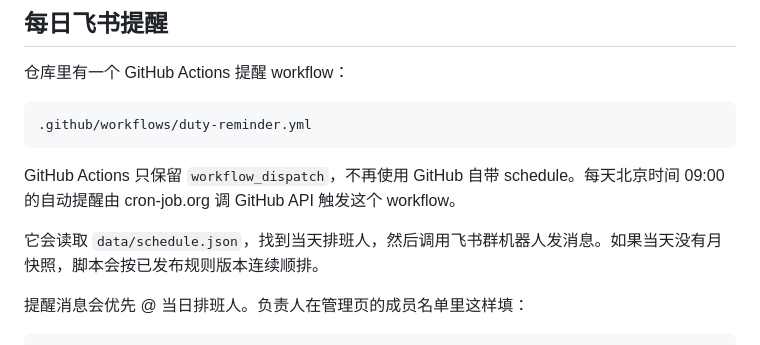
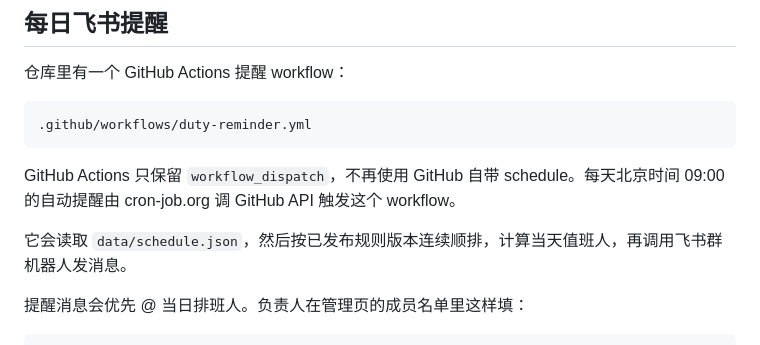
Before and after one commit to Drizeele2026/work, a Markdown page: README.md, the part around the change. GitHub-like rendering.

Commit message:
docs: remove stale snapshot wording

```diff
--- a/README.md
+++ b/README.md
@@ -94,7 +94,7 @@
 
 GitHub Actions 只保留 `workflow_dispatch`，不再使用 GitHub 自带 schedule。每天北京时间 09:00 的自动提醒由 cron-job.org 调 GitHub API 触发这个 workflow。
 
-它会读取 `data/schedule.json`，找到当天排班人，然后调用飞书群机器人发消息。如果当天没有月快照，脚本会按已发布规则版本连续顺排。
+它会读取 `data/schedule.json`，然后按已发布规则版本连续顺排，计算当天值班人，再调用飞书群机器人发消息。
 
 提醒消息会优先 @ 当日排班人。负责人在管理页的成员名单里这样填：
 
```
